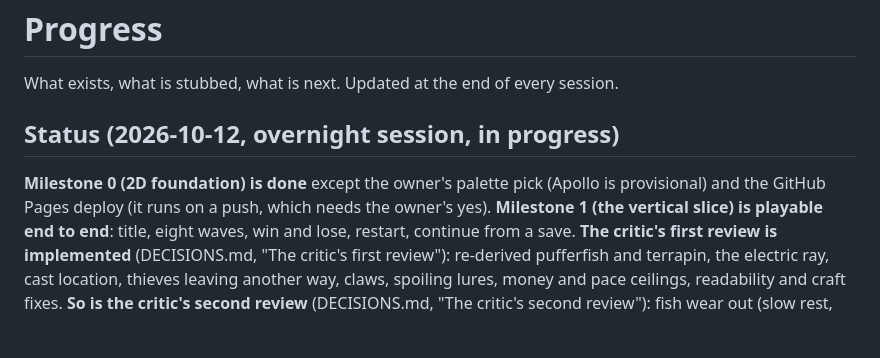
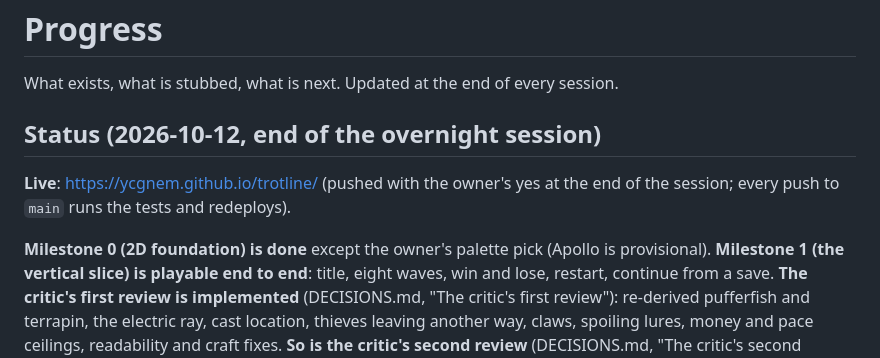
Before and after one commit to ycgNem/trotline, a Markdown page: PROGRESS.md, the part around the change. Drawn GitHub-style; blank space fills up the shorter version.

```diff
--- a/PROGRESS.md
+++ b/PROGRESS.md
@@ -2,10 +2,13 @@
 
 What exists, what is stubbed, what is next. Updated at the end of every session.
 
-## Status (2026-10-12, overnight session, in progress)
+## Status (2026-10-12, end of the overnight session)
 
-**Milestone 0 (2D foundation) is done** except the owner's palette pick (Apollo is provisional) and
-the GitHub Pages deploy (it runs on a push, which needs the owner's yes). **Milestone 1 (the
+**Live**: https://ycgnem.github.io/trotline/ (pushed with the owner's yes at the end of the
+session; every push to `main` runs the tests and redeploys).
+
+**Milestone 0 (2D foundation) is done** except the owner's palette pick (Apollo is provisional).
+**Milestone 1 (the
 vertical slice) is playable end to end**: title, eight waves, win and lose, restart, continue from
 a save. **The critic's first review is implemented** (DECISIONS.md, "The critic's first review"):
 re-derived pufferfish and terrapin, the electric ray, cast location, thieves leaving another way,
```
Also changed, not shown: HANDOFF.md (+7 -5 lines), ROADMAP.md (+7 -5 lines).
